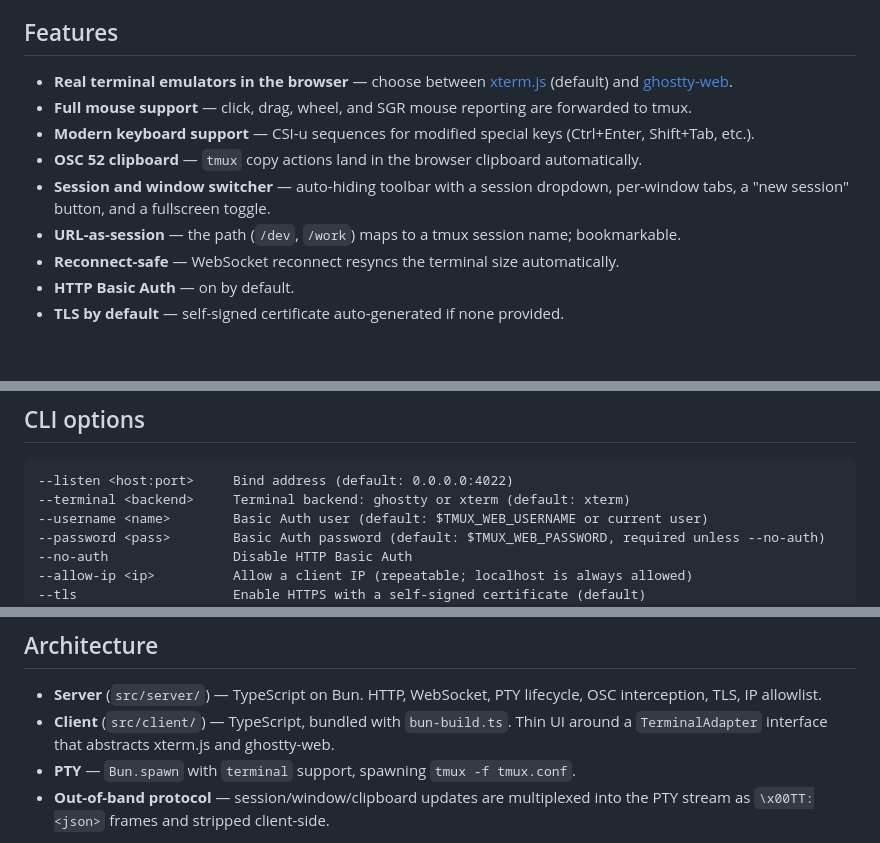
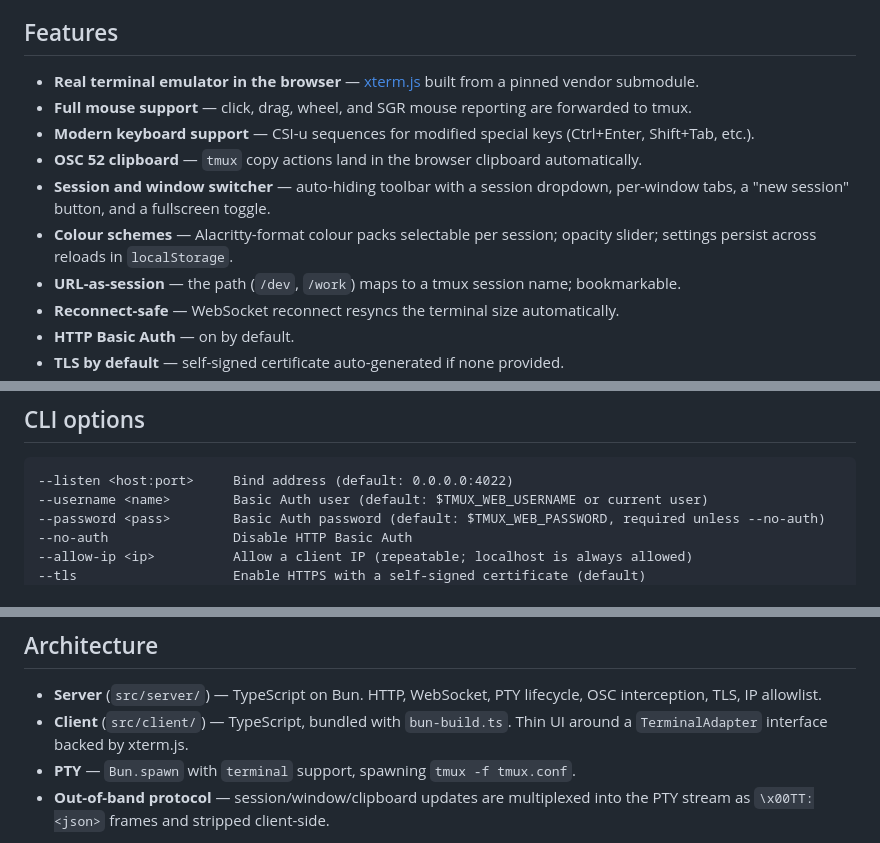
Before and after one commit to Tuxie/tmux-web, a Markdown page: README.md, 3 parts joined by grey strips. Rendered like a GitHub page; blank space fills up the shorter version.

Commit message:
docs: remove ghostty refs; document colour schemes, session settings, DOM contract
Co-Authored-By: Claude Sonnet 4.6 <noreply@anthropic.com>

````diff
--- a/README.md
+++ b/README.md
@@ -17,11 +17,12 @@ It is intentionally small: a Bun server, a static client bundle, and a thin adap
 
 ## Features
 
-- **Real terminal emulators in the browser** — choose between [xterm.js](https://xtermjs.org/) (default) and [ghostty-web](https://ghostty.org/).
+- **Real terminal emulator in the browser** — [xterm.js](https://xtermjs.org/) built from a pinned vendor submodule.
 - **Full mouse support** — click, drag, wheel, and SGR mouse reporting are forwarded to tmux.
 - **Modern keyboard support** — CSI-u sequences for modified special keys (Ctrl+Enter, Shift+Tab, etc.).
 - **OSC 52 clipboard** — `tmux` copy actions land in the browser clipboard automatically.
 - **Session and window switcher** — auto-hiding toolbar with a session dropdown, per-window tabs, a "new session" button, and a fullscreen toggle.
+- **Colour schemes** — Alacritty-format colour packs selectable per session; opacity slider; settings persist across reloads in `localStorage`.
 - **URL-as-session** — the path (`/dev`, `/work`) maps to a tmux session name; bookmarkable.
 - **Reconnect-safe** — WebSocket reconnect resyncs the terminal size automatically.
 - **HTTP Basic Auth** — on by default.
@@ -63,7 +64,6 @@ xattr -d com.apple.quarantine tmux-web-darwin-*
 
 ```
 --listen <host:port>     Bind address (default: 0.0.0.0:4022)
---terminal <backend>     Terminal backend: ghostty or xterm (default: xterm)
 --username <name>        Basic Auth user (default: $TMUX_WEB_USERNAME or current user)
 --password <pass>        Basic Auth password (default: $TMUX_WEB_PASSWORD, required unless --no-auth)
 --no-auth                Disable HTTP Basic Auth
@@ -117,7 +117,7 @@ tmux-web exposes an interactive shell over the network. Treat it accordingly.
 ## Architecture
 
 - **Server** (`src/server/`) — TypeScript on Bun. HTTP, WebSocket, PTY lifecycle, OSC interception, TLS, IP allowlist.
-- **Client** (`src/client/`) — TypeScript, bundled with `bun-build.ts`. Thin UI around a `TerminalAdapter` interface that abstracts xterm.js and ghostty-web.
+- **Client** (`src/client/`) — TypeScript, bundled with `bun-build.ts`. Thin UI around a `TerminalAdapter` interface backed by xterm.js.
 - **PTY** — `Bun.spawn` with `terminal` support, spawning `tmux -f tmux.conf`.
 - **Out-of-band protocol** — session/window/clipboard updates are multiplexed into the PTY stream as `\x00TT:<json>` frames and stripped client-side.
 
````
Also changed, not shown: CLAUDE.md (+48 -16 lines).
